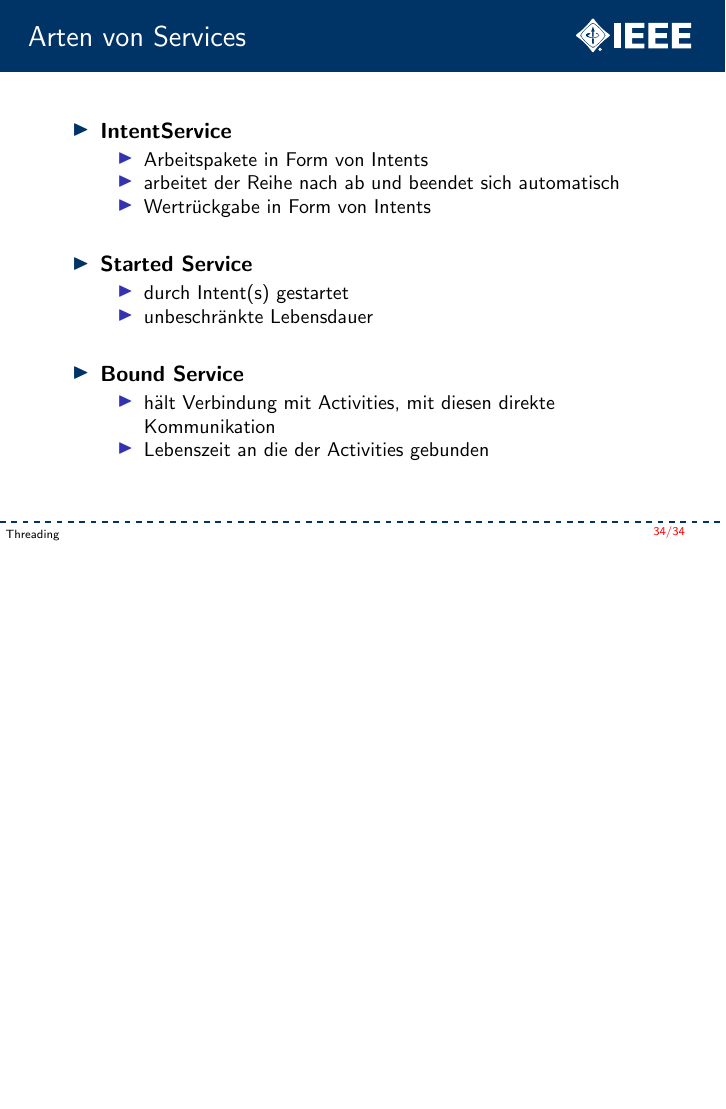
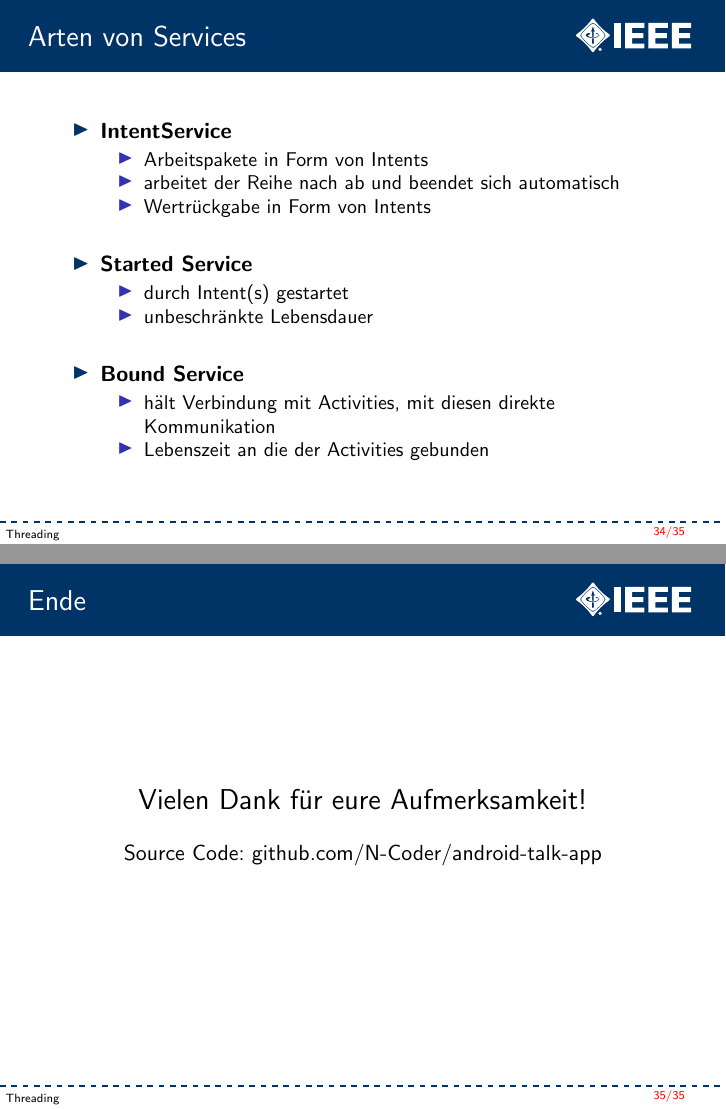
Before and after one commit to N-Coder/android-talk-app, LaTeX slides (slides/index.tex): page 88 of 88 before the commit and pages 88 and 89 of 89 after it, the two joined at a grey line, the shorter picture padded with empty space. Compiled offline with pdfLaTeX.

Commit message:
Add final slide

```diff
--- a/slides/index.tex
+++ b/slides/index.tex
@@ -73,6 +73,13 @@ showstringspaces=false}
 \include{threading}
 
 
+\frame[c]{
+  \frametitle{Ende}
+  \centering {\Large Vielen Dank für eure Aufmerksamkeit!}\\
+  \bigskip
+  Source Code: github.com/N-Coder/android-talk-app
+}
+
 % \frame{
 %   \frametitle{Ablauf}
 %   \tableofcontents
```
